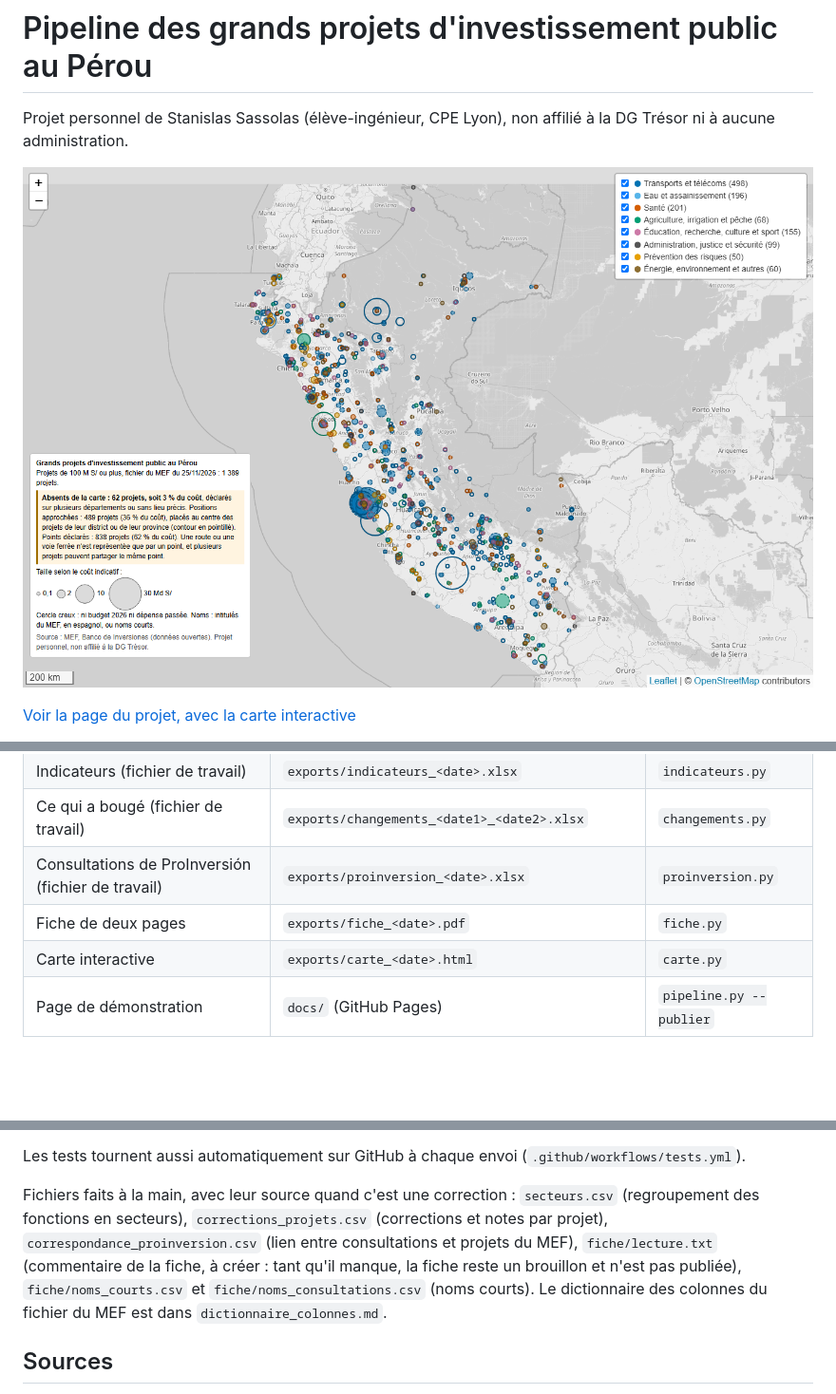
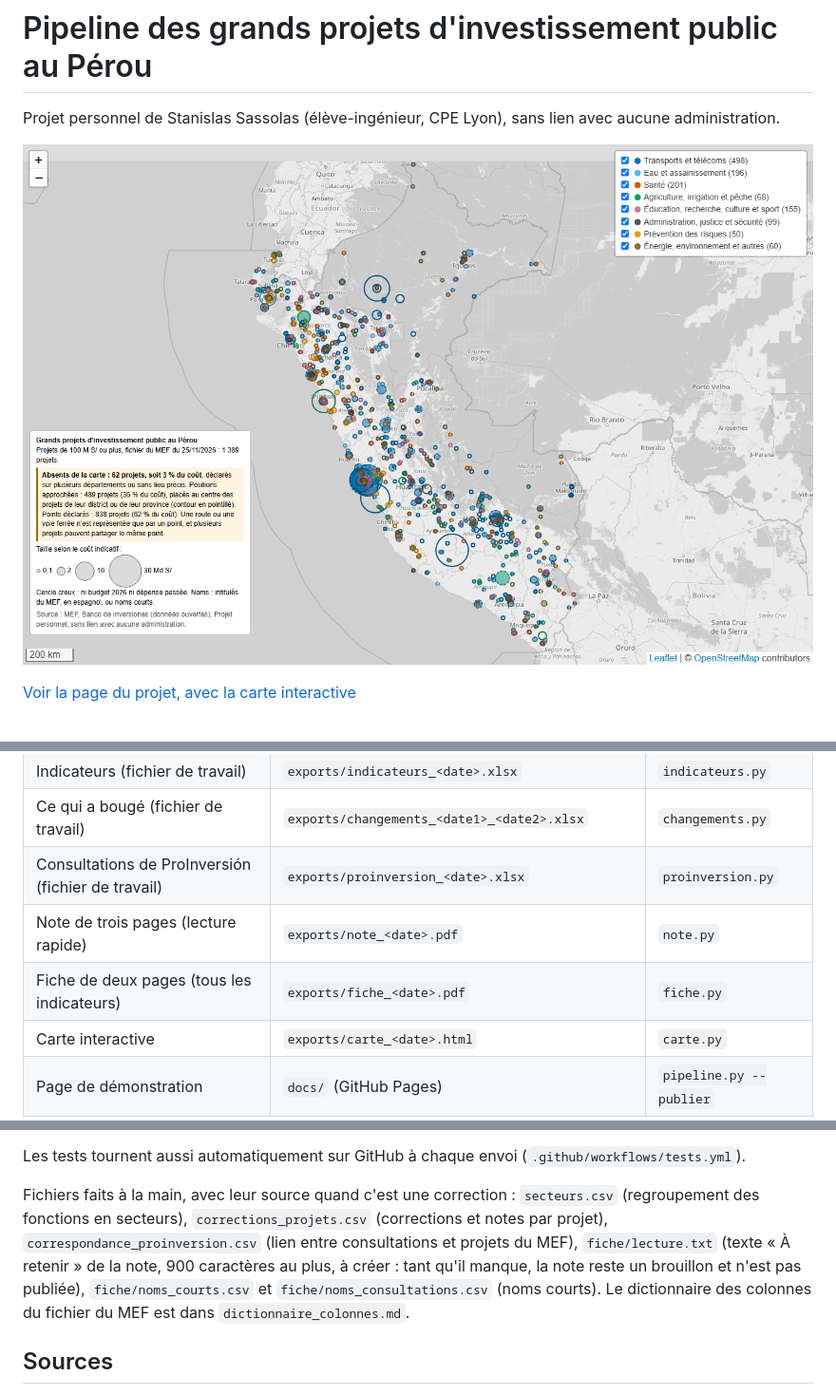
Before and after one commit to stanislas-sassolas/pipeline-inversiones-peru, a Markdown page: README.md, 3 parts joined by grey strips. Shown at 95% size. Drawn GitHub-style; pictures changed too: docs/images/carte.png; blank space fills up the shorter version.

```diff
--- a/README.md
+++ b/README.md
@@ -1,6 +1,6 @@
 # Pipeline des grands projets d'investissement public au Pérou
 
-Projet personnel de Stanislas Sassolas (élève-ingénieur, CPE Lyon), non affilié à la DG Trésor ni à aucune administration.
+Projet personnel de Stanislas Sassolas (élève-ingénieur, CPE Lyon), sans lien avec aucune administration.
 
 [![Carte des grands projets d'investissement public au Pérou](docs/images/carte.png)](https://stanislas-sassolas.github.io/pipeline-inversiones-peru/carte.html)
 
@@ -16,7 +16,8 @@ Le ministère de l'Économie et des Finances du Pérou (MEF) publie chaque jour,
 | Indicateurs (fichier de travail) | `exports/indicateurs_<date>.xlsx` | `indicateurs.py` |
 | Ce qui a bougé (fichier de travail) | `exports/changements_<date1>_<date2>.xlsx` | `changements.py` |
 | Consultations de ProInversión (fichier de travail) | `exports/proinversion_<date>.xlsx` | `proinversion.py` |
-| Fiche de deux pages | `exports/fiche_<date>.pdf` | `fiche.py` |
+| Note de trois pages (lecture rapide) | `exports/note_<date>.pdf` | `note.py` |
+| Fiche de deux pages (tous les indicateurs) | `exports/fiche_<date>.pdf` | `fiche.py` |
 | Carte interactive | `exports/carte_<date>.html` | `carte.py` |
 | Page de démonstration | `docs/` (GitHub Pages) | `pipeline.py --publier` |
 
@@ -40,7 +41,7 @@ Le pipeline a besoin d'au moins deux archives de jours différents : le premier
 
 Les tests tournent aussi automatiquement sur GitHub à chaque envoi (`.github/workflows/tests.yml`).
 
-Fichiers faits à la main, avec leur source quand c'est une correction : `secteurs.csv` (regroupement des fonctions en secteurs), `corrections_projets.csv` (corrections et notes par projet), `correspondance_proinversion.csv` (lien entre consultations et projets du MEF), `fiche/lecture.txt` (commentaire de la fiche, à créer : tant qu'il manque, la fiche reste un brouillon et n'est pas publiée), `fiche/noms_courts.csv` et `fiche/noms_consultations.csv` (noms courts). Le dictionnaire des colonnes du fichier du MEF est dans `dictionnaire_colonnes.md`.
+Fichiers faits à la main, avec leur source quand c'est une correction : `secteurs.csv` (regroupement des fonctions en secteurs), `corrections_projets.csv` (corrections et notes par projet), `correspondance_proinversion.csv` (lien entre consultations et projets du MEF), `fiche/lecture.txt` (texte « À retenir » de la note, 900 caractères au plus, à créer : tant qu'il manque, la note reste un brouillon et n'est pas publiée), `fiche/noms_courts.csv` et `fiche/noms_consultations.csv` (noms courts). Le dictionnaire des colonnes du fichier du MEF est dans `dictionnaire_colonnes.md`.
 
 ## Sources
 
```
Also changed, not shown: METHODE.md (+22 -8 lines), docs/images/note.png (added), 16 other files.
